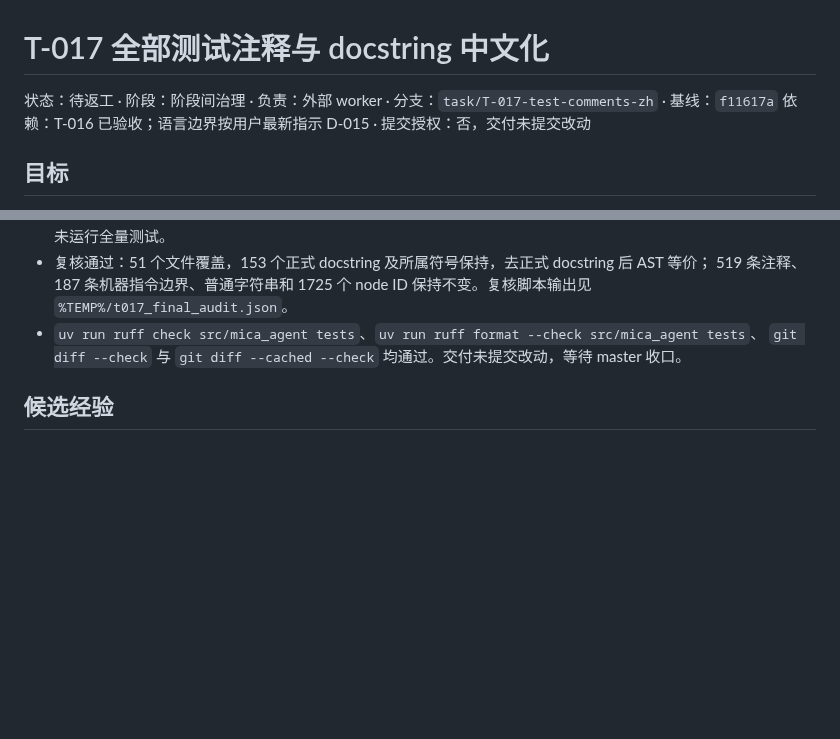
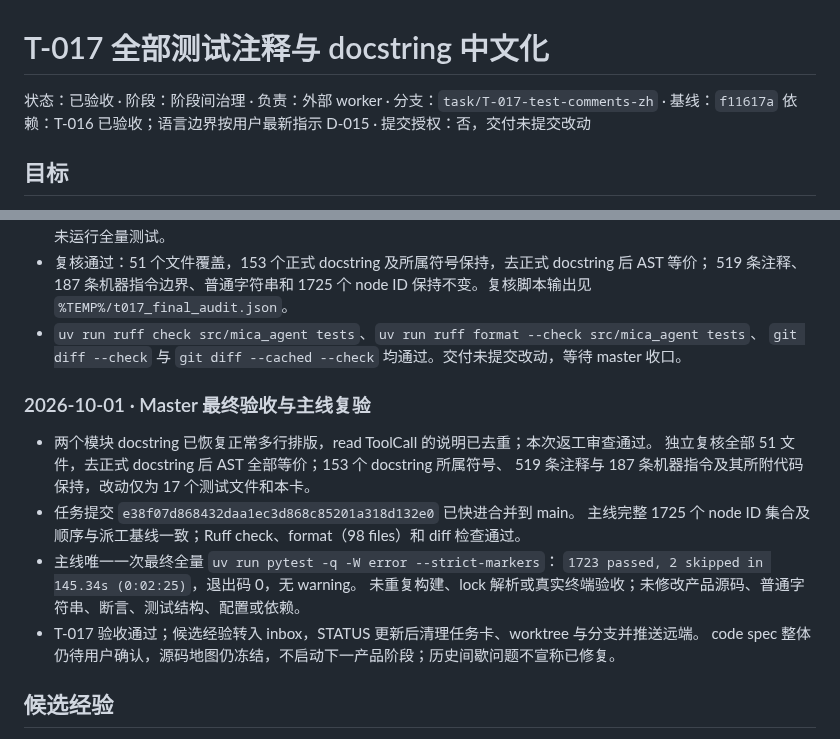
Before and after one commit to spikeRHCgit/mica-agent, a Markdown page: docs/tasks/T-017.md, 2 parts joined by grey strips. Rendered like a GitHub page; blank space fills up the shorter version.

Commit message:
T-017: record master acceptance and main verification

```diff
--- a/docs/tasks/T-017.md
+++ b/docs/tasks/T-017.md
@@ -1,6 +1,6 @@
 # T-017 全部测试注释与 docstring 中文化
 
-状态：待返工 · 阶段：阶段间治理 · 负责：外部 worker · 分支：`task/T-017-test-comments-zh` · 基线：`f11617a`
+状态：已验收 · 阶段：阶段间治理 · 负责：外部 worker · 分支：`task/T-017-test-comments-zh` · 基线：`f11617a`
 依赖：T-016 已验收；语言边界按用户最新指示 D-015 · 提交授权：否，交付未提交改动
 
 ## 目标
@@ -156,6 +156,19 @@
   `git diff --check` 与 `git diff --cached --check` 均通过。交付未提交改动，等待 master 收口。
 
 
+### 2026-10-01 · Master 最终验收与主线复验
+
+- 两个模块 docstring 已恢复正常多行排版，read ToolCall 的说明已去重；本次返工审查通过。
+  独立复核全部 51 文件，去正式 docstring 后 AST 全部等价；153 个 docstring 所属符号、
+  519 条注释与 187 条机器指令及其所附代码保持，改动仅为 17 个测试文件和本卡。
+- 任务提交 `e38f07d868432daa1ec3d868c85201a318d132e0` 已快进合并到 main。
+  主线完整 1725 个 node ID 集合及顺序与派工基线一致；Ruff check、format（98 files）和 diff 检查通过。
+- 主线唯一一次最终全量 `uv run pytest -q -W error --strict-markers`：
+  `1723 passed, 2 skipped in 145.34s (0:02:25)`，退出码 0，无 warning。
+  未重复构建、lock 解析或真实终端验收；未修改产品源码、普通字符串、断言、测试结构、配置或依赖。
+- T-017 验收通过；候选经验转入 inbox，STATUS 更新后清理任务卡、worktree 与分支并推送远端。
+  code spec 整体仍待用户确认，源码地图仍冻结，不启动下一产品阶段；历史间歇问题不宣称已修复。
+
 ## 候选经验
 
 <!-- 候选观察，不构成现行规则 -->
```
